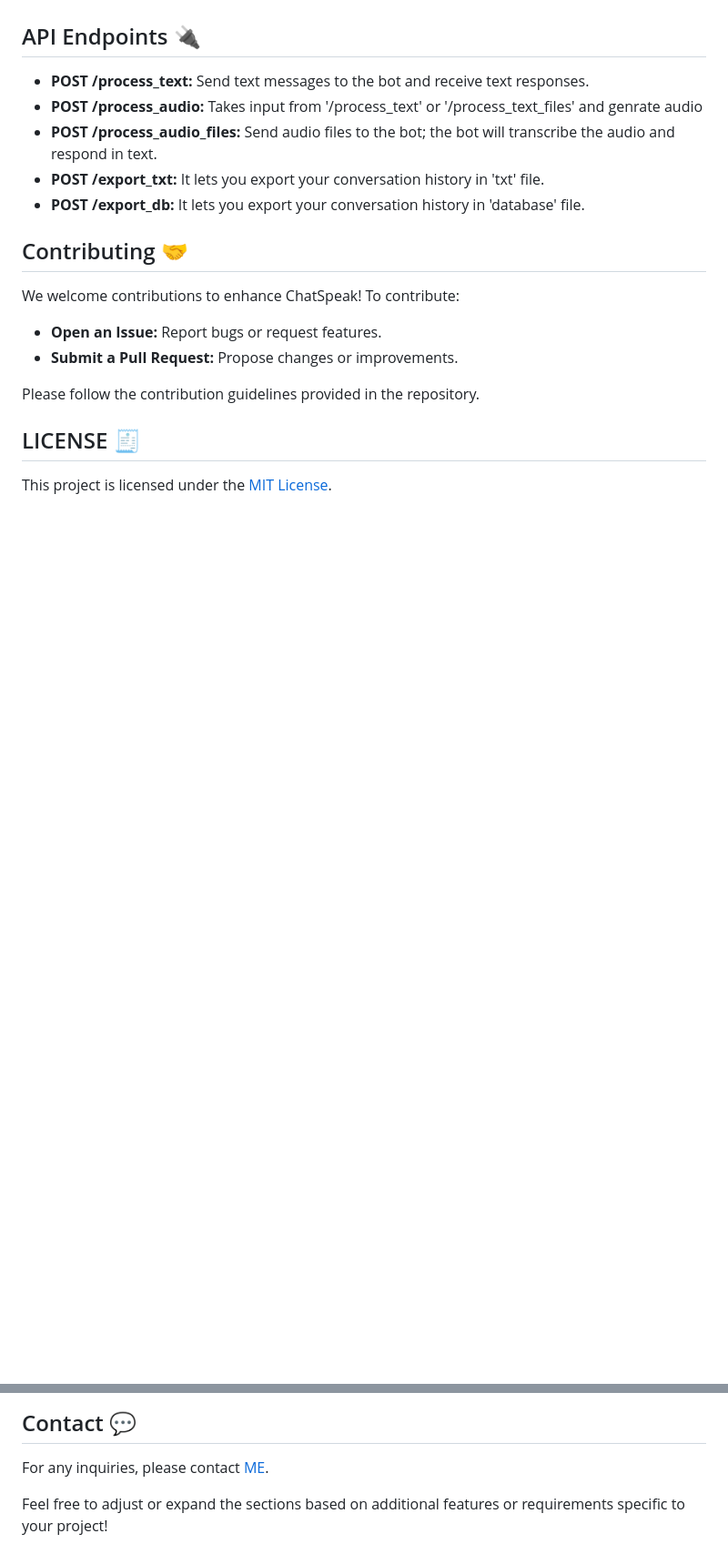
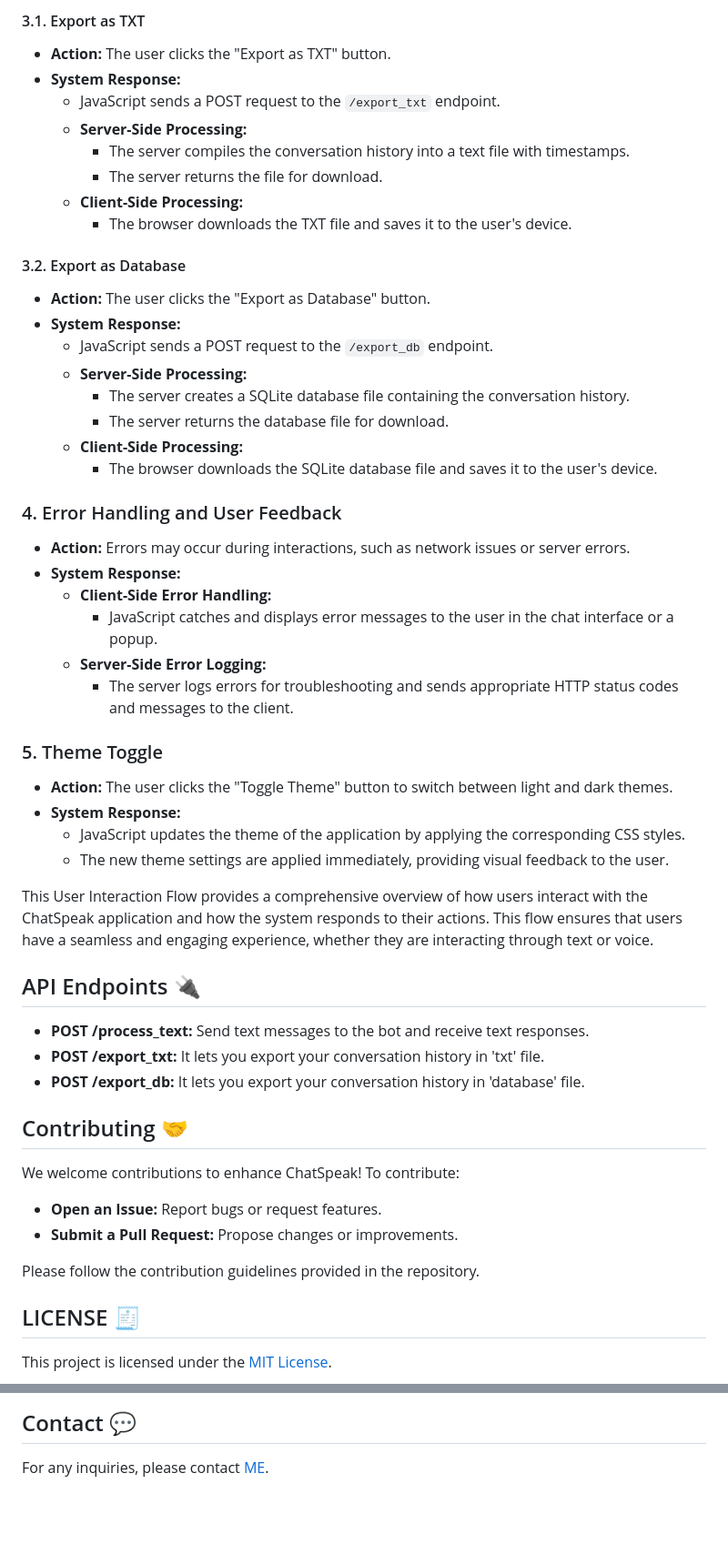
Before and after one commit to iamrishu11/ChatSpeak, a Markdown page: README.md, 2 parts joined by grey strips. Shown at 91% size. Rendered like a GitHub page; blank space fills up the shorter version.

```diff
--- a/README.md
+++ b/README.md
@@ -106,9 +154,46 @@ This project is as structured as follows:
+#### 3.1. Export as TXT
+
+- **Action:** The user clicks the "Export as TXT" button.
+- **System Response:**
+  - JavaScript sends a POST request to the `/export_txt` endpoint.
+  - **Server-Side Processing:**
+    - The server compiles the conversation history into a text file with timestamps.
+    - The server returns the file for download.
+  - **Client-Side Processing:**
+    - The browser downloads the TXT file and saves it to the user's device.
+
+#### 3.2. Export as Database
+
+- **Action:** The user clicks the "Export as Database" button.
+- **System Response:**
+  - JavaScript sends a POST request to the `/export_db` endpoint.
+  - **Server-Side Processing:**
+    - The server creates a SQLite database file containing the conversation history.
+    - The server returns the database file for download.
+  - **Client-Side Processing:**
+    - The browser downloads the SQLite database file and saves it to the user's device.
+
+### 4. Error Handling and User Feedback
+
+- **Action:** Errors may occur during interactions, such as network issues or server errors.
+- **System Response:**
+  - **Client-Side Error Handling:**
+    - JavaScript catches and displays error messages to the user in the chat interface or a popup.
+  - **Server-Side Error Logging:**
+    - The server logs errors for troubleshooting and sends appropriate HTTP status codes and messages to the client.
+
+### 5. Theme Toggle
+
+- **Action:** The user clicks the "Toggle Theme" button to switch between light and dark themes.
+- **System Response:**
+  - JavaScript updates the theme of the application by applying the corresponding CSS styles.
+  - The new theme settings are applied immediately, providing visual feedback to the user.
+
+This User Interaction Flow provides a comprehensive overview of how users interact with the ChatSpeak application and how the system responds to their actions. This flow ensures that users have a seamless and engaging experience, whether they are interacting through text or voice.
 
 ## API Endpoints 🔌
 
 - **POST /process_text:** Send text messages to the bot and receive text responses.
-- **POST /process_audio:** Takes input from '/process_text' or '/process_text_files' and genrate audio
-- **POST /process_audio_files:** Send audio files to the bot; the bot will transcribe the audio and respond in text.
 - **POST /export_txt:** It lets you export your conversation history in 'txt' file.
 - **POST /export_db:** It lets you export your conversation history in 'database' file.
 
@@ -128,5 +213,3 @@ This project is licensed under the [MIT License](LICENSE).
 ## Contact 💬
 
 For any inquiries, please contact [ME](mailto:rishankj749@gmail.com).
-
-Feel free to adjust or expand the sections based on additional features or requirements specific to your project!
```
Also changed, not shown: other parts of README.md (+55 -7 lines).
